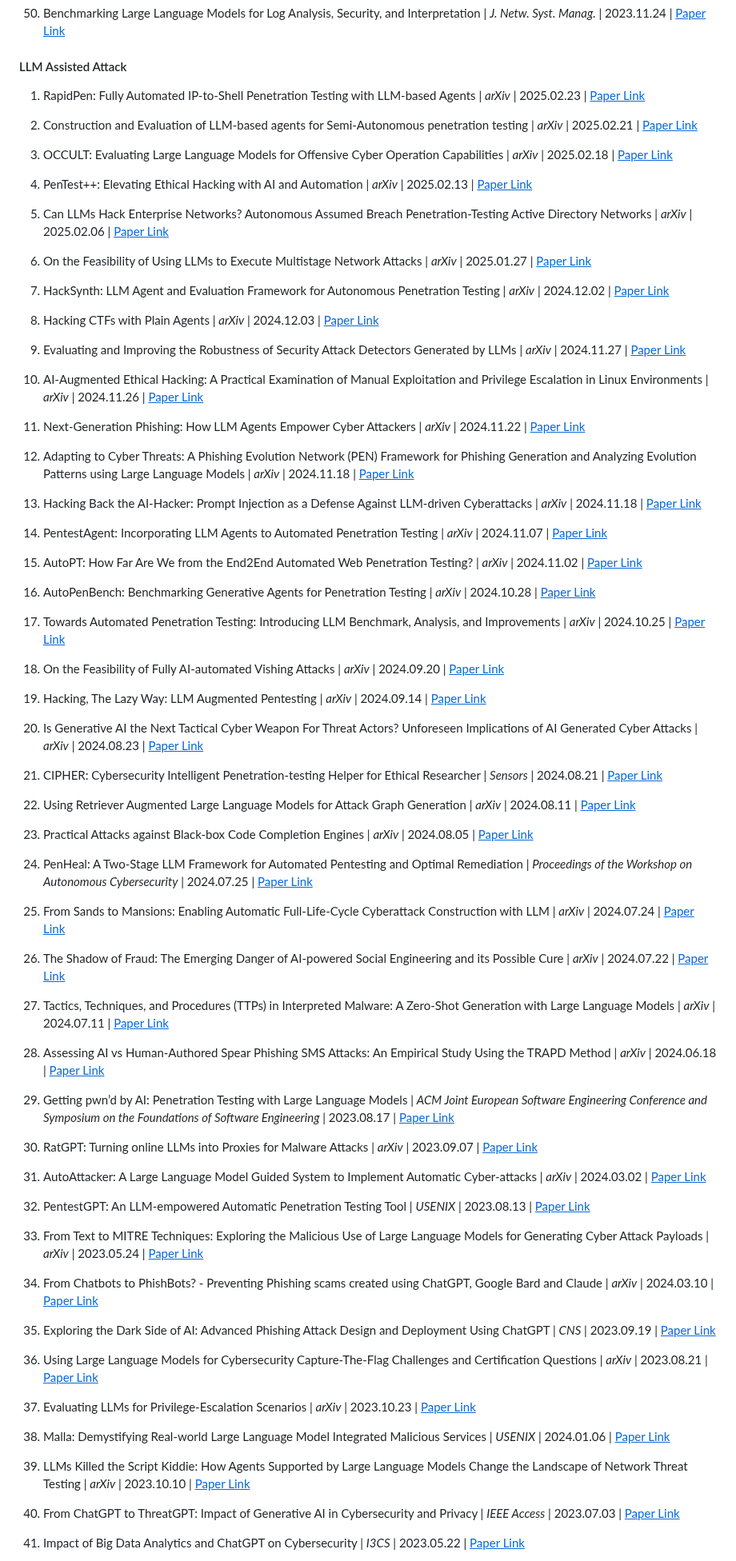
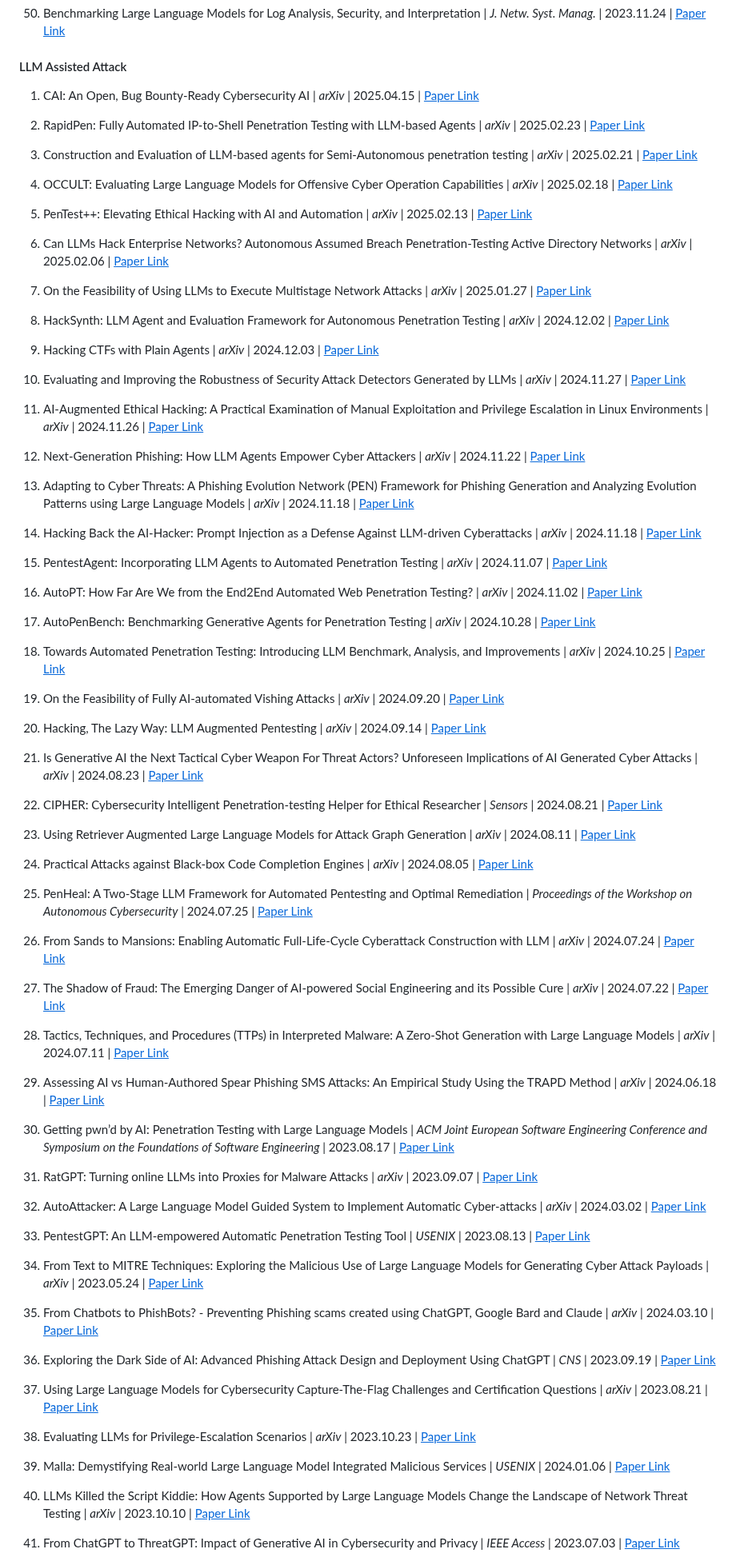
Before and after one commit to tmylla/Awesome-LLM4Cybersecurity, a Markdown page: README.md, the part around one of its changes. Shown at 80% size. GitHub-like rendering.

Commit message:
Add Cybersecurity AI paper
Signed-off-by: Víctor Mayoral Vilches <v.mayoralv@gmail.com>

```diff
--- a/README.md
+++ b/README.md
@@ -653,85 +653,85 @@ We seek to address three key questions:
 
 #### LLM Assisted Attack
 
-1. RapidPen: Fully Automated IP-to-Shell Penetration Testing with LLM-based Agents | *arXiv* | 2025.02.23 | [<u>Paper Link</u>](https://arxiv.org/pdf/2502.16730)
+1. CAI: An Open, Bug Bounty-Ready Cybersecurity AI | *arXiv* | 2025.04.15 | [<u>Paper Link</u>](https://arxiv.org/abs/2504.06017)
 
-2. Construction and Evaluation of LLM-based agents for Semi-Autonomous penetration testing | *arXiv* | 2025.02.21 | [<u>Paper Link</u>](https://arxiv.org/pdf/2502.15506)
+2. RapidPen: Fully Automated IP-to-Shell Penetration Testing with LLM-based Agents | *arXiv* | 2025.02.23 | [<u>Paper Link</u>](https://arxiv.org/pdf/2502.16730)
 
-3. OCCULT: Evaluating Large Language Models for Offensive Cyber Operation Capabilities | *arXiv* | 2025.02.18 | [<u>Paper Link</u>](https://arxiv.org/pdf/2502.15797)
+3. Construction and Evaluation of LLM-based agents for Semi-Autonomous penetration testing | *arXiv* | 2025.02.21 | [<u>Paper Link</u>](https://arxiv.org/pdf/2502.15506)
 
-4. PenTest++: Elevating Ethical Hacking with AI and Automation | *arXiv* | 2025.02.13 | [<u>Paper Link</u>](https://arxiv.org/pdf/2502.09484)
+4. OCCULT: Evaluating Large Language Models for Offensive Cyber Operation Capabilities | *arXiv* | 2025.02.18 | [<u>Paper Link</u>](https://arxiv.org/pdf/2502.15797)
 
-5. Can LLMs Hack Enterprise Networks? Autonomous Assumed Breach Penetration-Testing Active Directory Networks | *arXiv* | 2025.02.06 | [<u>Paper Link</u>](https://arxiv.org/pdf/2502.04227)
+5. PenTest++: Elevating Ethical Hacking with AI and Automation | *arXiv* | 2025.02.13 | [<u>Paper Link</u>](https://arxiv.org/pdf/2502.09484)
 
-6. On the Feasibility of Using LLMs to Execute Multistage Network Attacks | *arXiv* | 2025.01.27 | [<u>Paper Link</u>](https://arxiv.org/pdf/2501.16466)
+6. Can LLMs Hack Enterprise Networks? Autonomous Assumed Breach Penetration-Testing Active Directory Networks | *arXiv* | 2025.02.06 | [<u>Paper Link</u>](https://arxiv.org/pdf/2502.04227)
 
-7. HackSynth: LLM Agent and Evaluation Framework for Autonomous Penetration Testing | *arXiv* | 2024.12.02 | [<u>Paper Link</u>](https://arxiv.org/pdf/2412.01778)
+7. On the Feasibility of Using LLMs to Execute Multistage Network Attacks | *arXiv* | 2025.01.27 | [<u>Paper Link</u>](https://arxiv.org/pdf/2501.16466)
 
-8. Hacking CTFs with Plain Agents | *arXiv* | 2024.12.03 | [<u>Paper Link</u>](https://arxiv.org/pdf/2412.02776)
+8. HackSynth: LLM Agent and Evaluation Framework for Autonomous Penetration Testing | *arXiv* | 2024.12.02 | [<u>Paper Link</u>](https://arxiv.org/pdf/2412.01778)
 
-9. Evaluating and Improving the Robustness of Security Attack Detectors Generated by LLMs | *arXiv* | 2024.11.27 | [<u>Paper Link</u>](https://arxiv.org/pdf/2411.18216)
+9. Hacking CTFs with Plain Agents | *arXiv* | 2024.12.03 | [<u>Paper Link</u>](https://arxiv.org/pdf/2412.02776)
 
-10. AI-Augmented Ethical Hacking: A Practical Examination of Manual Exploitation and Privilege Escalation in Linux Environments | *arXiv* | 2024.11.26 | [<u>Paper Link</u>](https://arxiv.org/pdf/2411.17539)
+10. Evaluating and Improving the Robustness of Security Attack Detectors Generated by LLMs | *arXiv* | 2024.11.27 | [<u>Paper Link</u>](https://arxiv.org/pdf/2411.18216)
 
-11. Next-Generation Phishing: How LLM Agents Empower Cyber Attackers | *arXiv* | 2024.11.22 | [<u>Paper Link</u>](https://arxiv.org/pdf/2411.13874)
+11. AI-Augmented Ethical Hacking: A Practical Examination of Manual Exploitation and Privilege Escalation in Linux Environments | *arXiv* | 2024.11.26 | [<u>Paper Link</u>](https://arxiv.org/pdf/2411.17539)
 
-12. Adapting to Cyber Threats: A Phishing Evolution Network (PEN) Framework for Phishing Generation and Analyzing Evolution Patterns using Large Language Models | *arXiv* | 2024.11.18 | [<u>Paper Link</u>](https://arxiv.org/pdf/2411.11389)
+12. Next-Generation Phishing: How LLM Agents Empower Cyber Attackers | *arXiv* | 2024.11.22 | [<u>Paper Link</u>](https://arxiv.org/pdf/2411.13874)
 
-13. Hacking Back the AI-Hacker: Prompt Injection as a Defense Against LLM-driven Cyberattacks | *arXiv* | 2024.11.18 | [<u>Paper Link</u>](https://arxiv.org/pdf/2410.20911)
+13. Adapting to Cyber Threats: A Phishing Evolution Network (PEN) Framework for Phishing Generation and Analyzing Evolution Patterns using Large Language Models | *arXiv* | 2024.11.18 | [<u>Paper Link</u>](https://arxiv.org/pdf/2411.11389)
 
-14. PentestAgent: Incorporating LLM Agents to Automated Penetration Testing | *arXiv* | 2024.11.07 | [<u>Paper Link</u>](https://arxiv.org/pdf/2411.05185)
+14. Hacking Back the AI-Hacker: Prompt Injection as a Defense Against LLM-driven Cyberattacks | *arXiv* | 2024.11.18 | [<u>Paper Link</u>](https://arxiv.org/pdf/2410.20911)
 
-15. AutoPT: How Far Are We from the End2End Automated Web Penetration Testing? | *arXiv* | 2024.11.02 | [<u>Paper Link</u>](https://arxiv.org/pdf/2411.01236)
+15. PentestAgent: Incorporating LLM Agents to Automated Penetration Testing | *arXiv* | 2024.11.07 | [<u>Paper Link</u>](https://arxiv.org/pdf/2411.05185)
 
-16. AutoPenBench: Benchmarking Generative Agents for Penetration Testing | *arXiv* | 2024.10.28 | [<u>Paper Link</u>](https://arxiv.org/pdf/2410.03225)
+16. AutoPT: How Far Are We from the End2End Automated Web Penetration Testing? | *arXiv* | 2024.11.02 | [<u>Paper Link</u>](https://arxiv.org/pdf/2411.01236)
 
-17. Towards Automated Penetration Testing: Introducing LLM Benchmark, Analysis, and Improvements | *arXiv* | 2024.10.25 | [<u>Paper Link</u>](https://arxiv.org/pdf/2410.17141)
+17. AutoPenBench: Benchmarking Generative Agents for Penetration Testing | *arXiv* | 2024.10.28 | [<u>Paper Link</u>](https://arxiv.org/pdf/2410.03225)
 
-18. On the Feasibility of Fully AI-automated Vishing Attacks | *arXiv* | 2024.09.20 | [<u>Paper Link</u>](https://arxiv.org/pdf/2409.13793)
+18. Towards Automated Penetration Testing: Introducing LLM Benchmark, Analysis, and Improvements | *arXiv* | 2024.10.25 | [<u>Paper Link</u>](https://arxiv.org/pdf/2410.17141)
 
-19. Hacking, The Lazy Way: LLM Augmented Pentesting | *arXiv* | 2024.09.14 | [<u>Paper Link</u>](https://arxiv.org/pdf/2409.09493)
+19. On the Feasibility of Fully AI-automated Vishing Attacks | *arXiv* | 2024.09.20 | [<u>Paper Link</u>](https://arxiv.org/pdf/2409.13793)
 
-20. Is Generative AI the Next Tactical Cyber Weapon For Threat Actors? Unforeseen Implications of AI Generated Cyber Attacks | *arXiv* | 2024.08.23 | [<u>Paper Link</u>](https://arxiv.org/pdf/2408.12806)
+20. Hacking, The Lazy Way: LLM Augmented Pentesting | *arXiv* | 2024.09.14 | [<u>Paper Link</u>](https://arxiv.org/pdf/2409.09493)
 
-21. CIPHER: Cybersecurity Intelligent Penetration-testing Helper for Ethical Researcher | *Sensors* | 2024.08.21 | [<u>Paper Link</u>](https://arxiv.org/pdf/2408.11650)
+21. Is Generative AI the Next Tactical Cyber Weapon For Threat Actors? Unforeseen Implications of AI Generated Cyber Attacks | *arXiv* | 2024.08.23 | [<u>Paper Link</u>](https://arxiv.org/pdf/2408.12806)
 
-22. Using Retriever Augmented Large Language Models for Attack Graph Generation | *arXiv* | 2024.08.11 | [<u>Paper Link</u>](https://arxiv.org/pdf/2408.05855)
+22. CIPHER: Cybersecurity Intelligent Penetration-testing Helper for Ethical Researcher | *Sensors* | 2024.08.21 | [<u>Paper Link</u>](https://arxiv.org/pdf/2408.11650)
 
-23. Practical Attacks against Black-box Code Completion Engines | *arXiv* | 2024.08.05 | [<u>Paper Link</u>](https://arxiv.org/pdf/2408.02509)
+23. Using Retriever Augmented Large Language Models for Attack Graph Generation | *arXiv* | 2024.08.11 | [<u>Paper Link</u>](https://arxiv.org/pdf/2408.05855)
 
-24. PenHeal: A Two-Stage LLM Framework for Automated Pentesting and Optimal Remediation | *Proceedings of the Workshop on Autonomous Cybersecurity* | 2024.07.25 | [<u>Paper Link</u>](https://arxiv.org/pdf/2407.17788)
+24. Practical Attacks against Black-box Code Completion Engines | *arXiv* | 2024.08.05 | [<u>Paper Link</u>](https://arxiv.org/pdf/2408.02509)
 
-25. From Sands to Mansions: Enabling Automatic Full-Life-Cycle Cyberattack Construction with LLM | *arXiv* | 2024.07.24 | [<u>Paper Link</u>](https://arxiv.org/pdf/2407.16928)
+25. PenHeal: A Two-Stage LLM Framework for Automated Pentesting and Optimal Remediation | *Proceedings of the Workshop on Autonomous Cybersecurity* | 2024.07.25 | [<u>Paper Link</u>](https://arxiv.org/pdf/2407.17788)
 
-26. The Shadow of Fraud: The Emerging Danger of AI-powered Social Engineering and its Possible Cure | *arXiv* | 2024.07.22 | [<u>Paper Link</u>](https://arxiv.org/pdf/2407.15912)
+26. From Sands to Mansions: Enabling Automatic Full-Life-Cycle Cyberattack Construction with LLM | *arXiv* | 2024.07.24 | [<u>Paper Link</u>](https://arxiv.org/pdf/2407.16928)
 
-27. Tactics, Techniques, and Procedures (TTPs) in Interpreted Malware: A Zero-Shot Generation with Large Language Models | *arXiv* | 2024.07.11 | [<u>Paper Link</u>](https://arxiv.org/pdf/2407.08532)
+27. The Shadow of Fraud: The Emerging Danger of AI-powered Social Engineering and its Possible Cure | *arXiv* | 2024.07.22 | [<u>Paper Link</u>](https://arxiv.org/pdf/2407.15912)
 
-28. Assessing AI vs Human-Authored Spear Phishing SMS Attacks: An Empirical Study Using the TRAPD Method | *arXiv* | 2024.06.18 | [<u>Paper Link</u>](https://arxiv.org/pdf/2406.13049)
+28. Tactics, Techniques, and Procedures (TTPs) in Interpreted Malware: A Zero-Shot Generation with Large Language Models | *arXiv* | 2024.07.11 | [<u>Paper Link</u>](https://arxiv.org/pdf/2407.08532)
 
-29. Getting pwn’d by AI: Penetration Testing with Large Language Models | *ACM Joint European Software Engineering Conference and Symposium on the Foundations of Software Engineering* | 2023.08.17 | [<u>Paper Link</u>](https://arxiv.org/abs/2308.00121)
+29. Assessing AI vs Human-Authored Spear Phishing SMS Attacks: An Empirical Study Using the TRAPD Method | *arXiv* | 2024.06.18 | [<u>Paper Link</u>](https://arxiv.org/pdf/2406.13049)
 
-30. RatGPT: Turning online LLMs into Proxies for Malware Attacks | *arXiv* | 2023.09.07 | [<u>Paper Link</u>](https://arxiv.org/abs/2308.09183)
+30. Getting pwn’d by AI: Penetration Testing with Large Language Models | *ACM Joint European Software Engineering Conference and Symposium on the Foundations of Software Engineering* | 2023.08.17 | [<u>Paper Link</u>](https://arxiv.org/abs/2308.00121)
 
-31. AutoAttacker: A Large Language Model Guided System to Implement Automatic Cyber-attacks | *arXiv* | 2024.03.02 | [<u>Paper Link</u>](https://arxiv.org/abs/2403.01038)
+31. RatGPT: Turning online LLMs into Proxies for Malware Attacks | *arXiv* | 2023.09.07 | [<u>Paper Link</u>](https://arxiv.org/abs/2308.09183)
 
-32. PentestGPT: An LLM-empowered Automatic Penetration Testing Tool | *USENIX* | 2023.08.13 | [<u>Paper Link</u>](https://arxiv.org/abs/2308.06782)
+32. AutoAttacker: A Large Language Model Guided System to Implement Automatic Cyber-attacks | *arXiv* | 2024.03.02 | [<u>Paper Link</u>](https://arxiv.org/abs/2403.01038)
 
-33. From Text to MITRE Techniques: Exploring the Malicious Use of Large Language Models for Generating Cyber Attack Payloads | *arXiv* | 2023.05.24 | [<u>Paper Link</u>](https://arxiv.org/abs/2305.15336)
+33. PentestGPT: An LLM-empowered Automatic Penetration Testing Tool | *USENIX* | 2023.08.13 | [<u>Paper Link</u>](https://arxiv.org/abs/2308.06782)
 
-34. From Chatbots to PhishBots? - Preventing Phishing scams created using ChatGPT, Google Bard and Claude | *arXiv* | 2024.03.10 | [<u>Paper Link</u>](https://arxiv.org/abs/2310.19181)
+34. From Text to MITRE Techniques: Exploring the Malicious Use of Large Language Models for Generating Cyber Attack Payloads | *arXiv* | 2023.05.24 | [<u>Paper Link</u>](https://arxiv.org/abs/2305.15336)
 
-35. Exploring the Dark Side of AI: Advanced Phishing Attack Design and Deployment Using ChatGPT | *CNS* | 2023.09.19 | [<u>Paper Link</u>](https://arxiv.org/abs/2309.10463)
+35. From Chatbots to PhishBots? - Preventing Phishing scams created using ChatGPT, Google Bard and Claude | *arXiv* | 2024.03.10 | [<u>Paper Link</u>](https://arxiv.org/abs/2310.19181)
 
-36. Using Large Language Models for Cybersecurity Capture-The-Flag Challenges and Certification Questions | *arXiv* | 2023.08.21 | [<u>Paper Link</u>](https://arxiv.org/abs/2308.10443)
+36. Exploring the Dark Side of AI: Advanced Phishing Attack Design and Deployment Using ChatGPT | *CNS* | 2023.09.19 | [<u>Paper Link</u>](https://arxiv.org/abs/2309.10463)
 
-37. Evaluating LLMs for Privilege-Escalation Scenarios  | *arXiv* | 2023.10.23 | [<u>Paper Link</u>](https://arxiv.org/abs/2310.11409)
+37. Using Large Language Models for Cybersecurity Capture-The-Flag Challenges and Certification Questions | *arXiv* | 2023.08.21 | [<u>Paper Link</u>](https://arxiv.org/abs/2308.10443)
 
-38. Malla: Demystifying Real-world Large Language Model Integrated Malicious Services | *USENIX* | 2024.01.06 | [<u>Paper Link</u>](https://arxiv.org/abs/2401.03315)
+38. Evaluating LLMs for Privilege-Escalation Scenarios  | *arXiv* | 2023.10.23 | [<u>Paper Link</u>](https://arxiv.org/abs/2310.11409)
 
-39. LLMs Killed the Script Kiddie: How Agents Supported by Large Language Models Change the Landscape of Network Threat Testing | *arXiv* | 2023.10.10 | [<u>Paper Link</u>](https://arxiv.org/abs/2310.06936)
+39. Malla: Demystifying Real-world Large Language Model Integrated Malicious Services | *USENIX* | 2024.01.06 | [<u>Paper Link</u>](https://arxiv.org/abs/2401.03315)
 
-40. From ChatGPT to ThreatGPT: Impact of Generative AI in Cybersecurity and Privacy | *IEEE Access* | 2023.07.03 | [<u>Paper Link</u>](https://arxiv.org/abs/2307.00691)
+40. LLMs Killed the Script Kiddie: How Agents Supported by Large Language Models Change the Landscape of Network Threat Testing | *arXiv* | 2023.10.10 | [<u>Paper Link</u>](https://arxiv.org/abs/2310.06936)
 
-41. Impact of Big Data Analytics and ChatGPT on Cybersecurity | *I3CS* | 2023.05.22 | [<u>Paper Link</u>](https://ieeexplore.ieee.org/document/10127411)
+41. From ChatGPT to ThreatGPT: Impact of Generative AI in Cybersecurity and Privacy | *IEEE Access* | 2023.07.03 | [<u>Paper Link</u>](https://arxiv.org/abs/2307.00691)
 
```
Also changed, not shown: other parts of README.md (+2 -1 lines).
